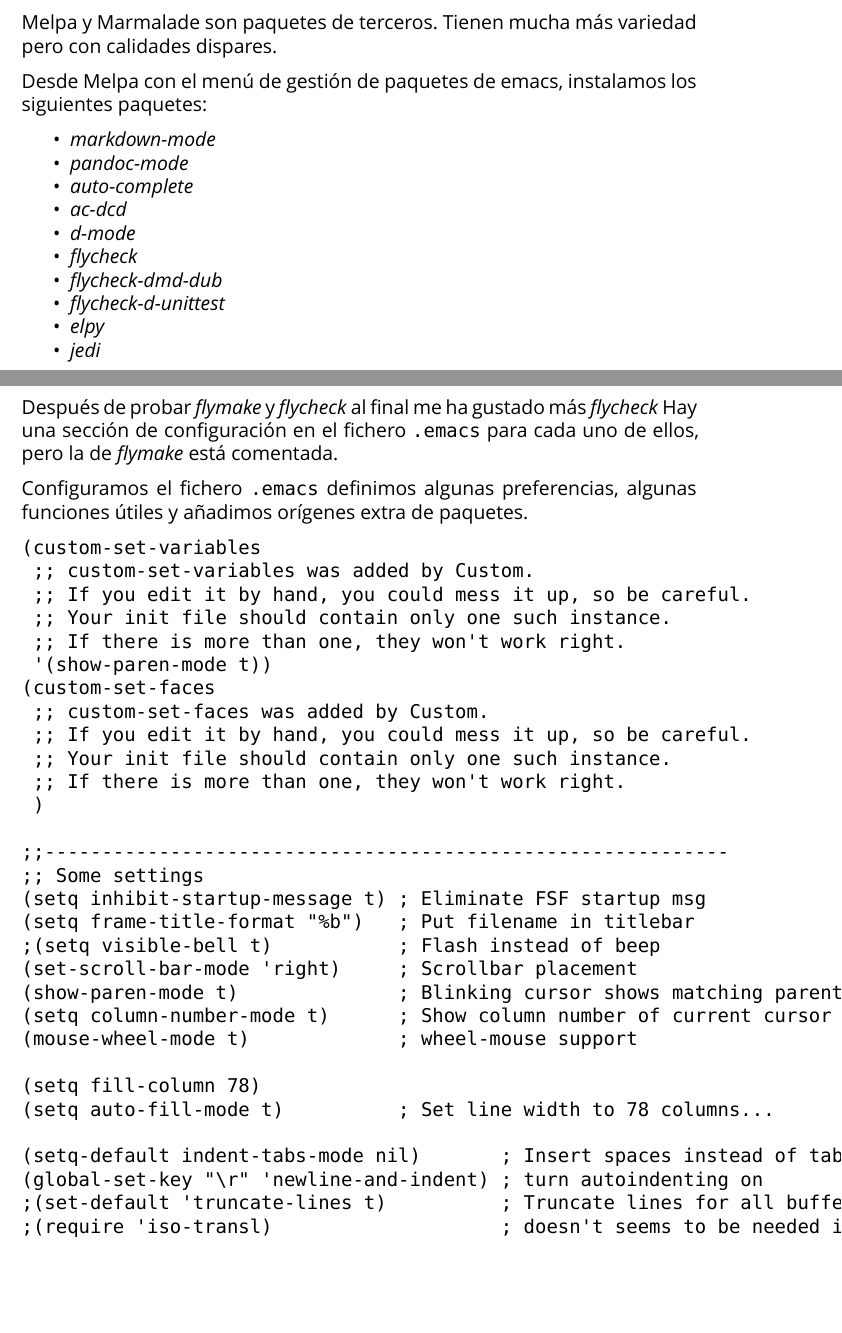
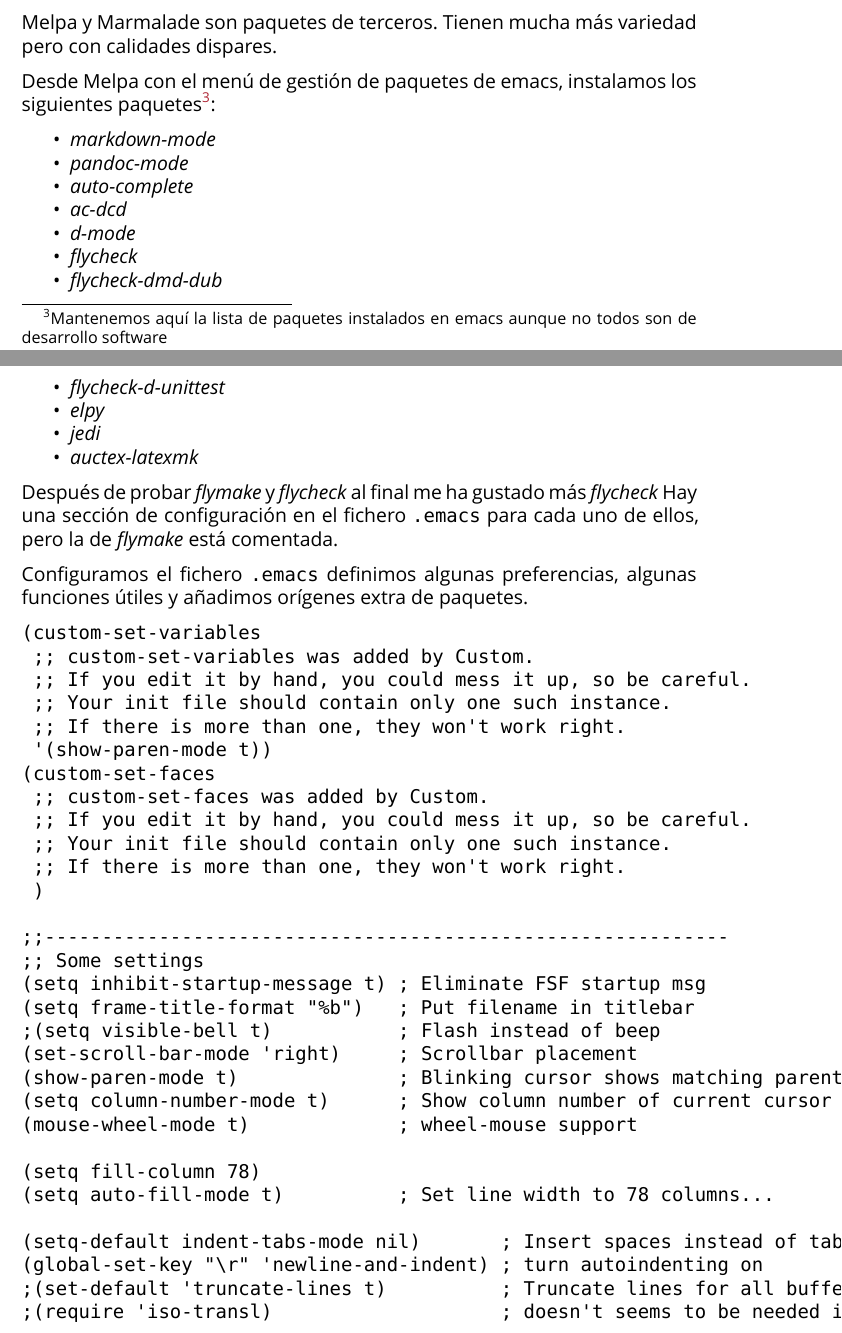
Before and after one commit to brico-labs/LinuxMint_Tara_19.1, a LaTeX paper (out/rasalhague_bitacora.tex): two parts of pages 21 and 22 of 49, joined at a grey line, cut so that both start at the same text, the shorter picture padded with empty space. Compiled offline with XeLaTeX; a missing font is replaced by an installed copy or a similar font.

Commit message:
Adds auctex-latexmk package installation on emacs

```diff
--- a/out/rasalhague_bitacora.tex
+++ b/out/rasalhague_bitacora.tex
@@ -1102,7 +1102,8 @@ Melpa y Marmalade son paquetes de terceros. Tienen mucha más variedad
 pero con calidades dispares.
 
 Desde Melpa con el menú de gestión de paquetes de emacs, instalamos los
-siguientes paquetes:
+siguientes paquetes\footnote{Mantenemos aquí la lista de paquetes
+  instalados en emacs aunque no todos son de desarrollo software}:
 
 \begin{itemize}
 \tightlist
@@ -1126,6 +1127,8 @@ siguientes paquetes:
   \emph{elpy}
 \item
   \emph{jedi}
+\item
+  \emph{auctex-latexmk}
 \end{itemize}
 
 Después de probar \emph{flymake} y \emph{flycheck} al final me ha
```
Also changed, not shown: src/400_swdev.md (+3 -1 lines), README.md, out/rasalhague_bitacora.pdf, 3 other files.
